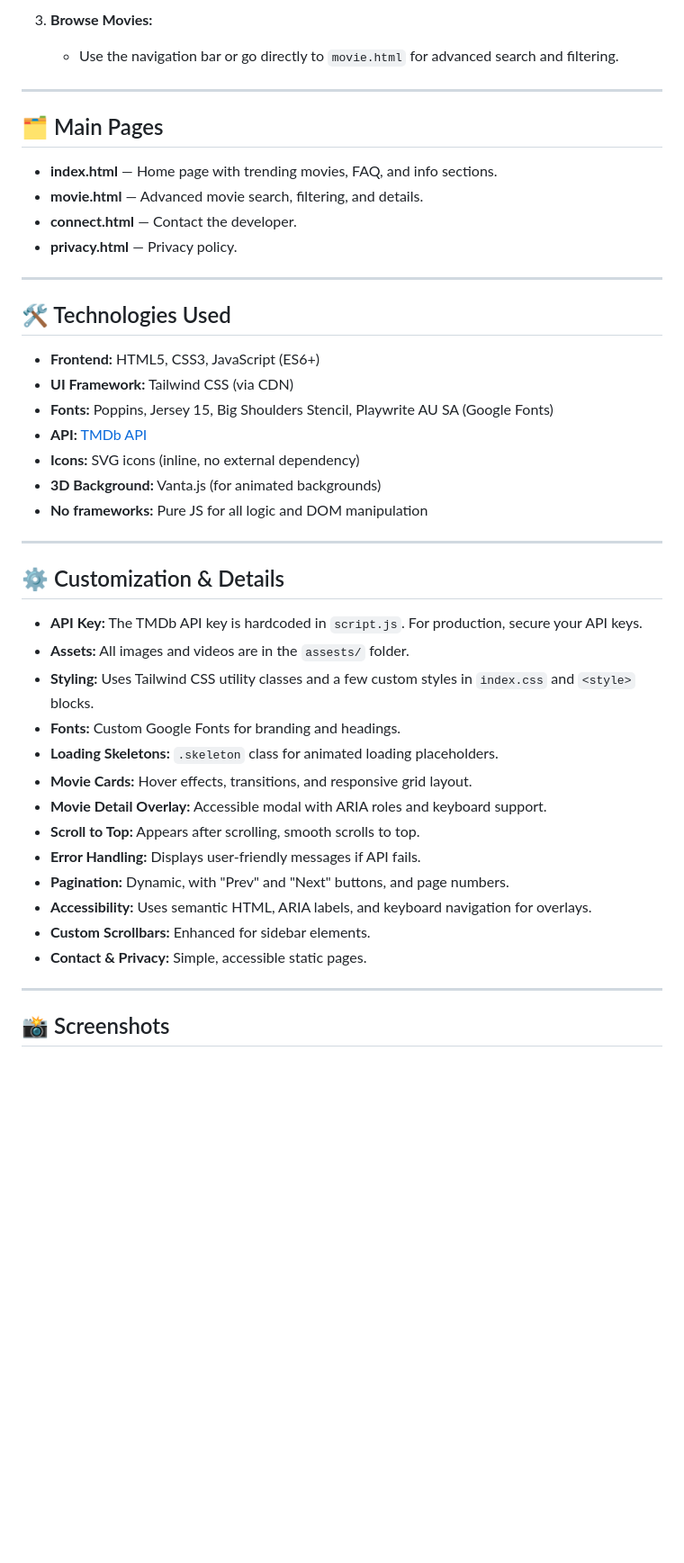
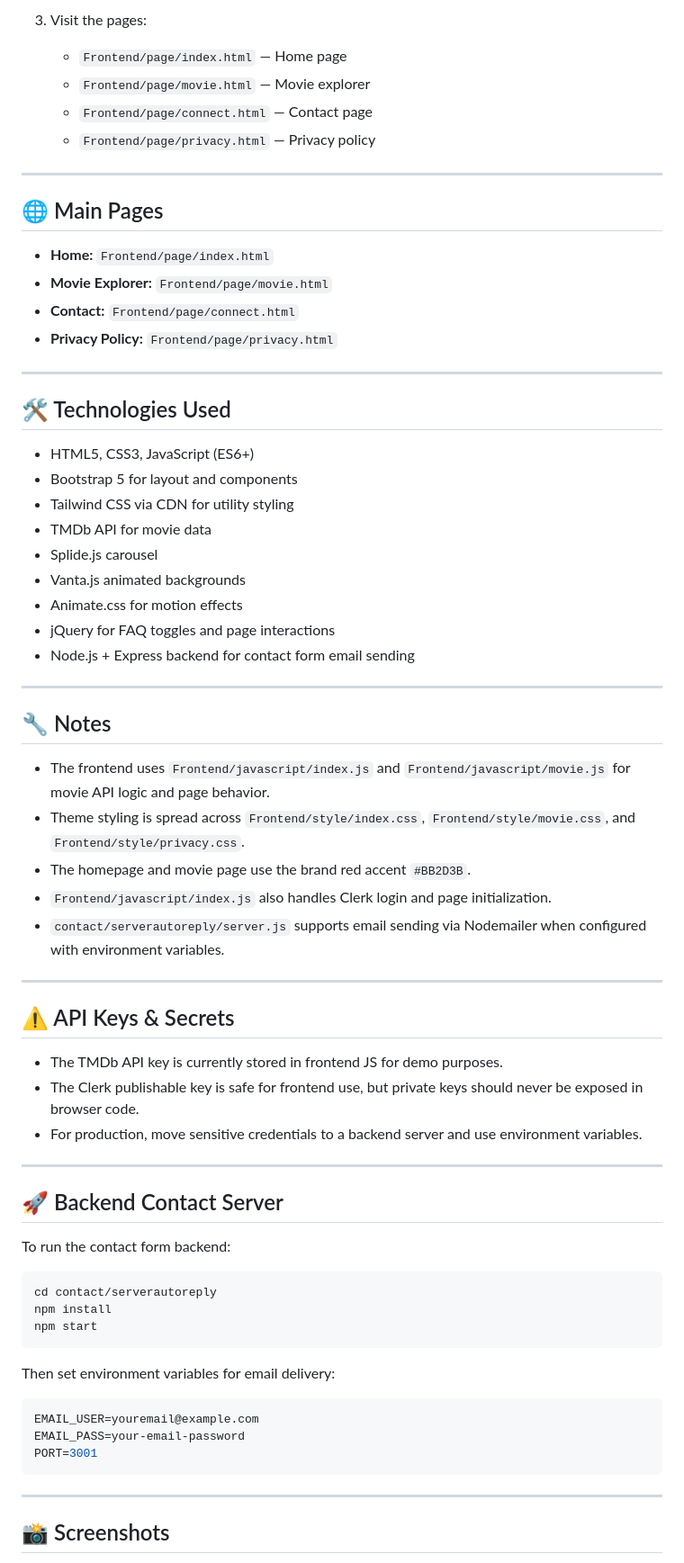
Before and after one commit to GETRISHU/SilverScreenX-MovieExplorer, a Markdown page: README.md, the part around one of its changes. Shown at 90% size. Drawn GitHub-style; blank space fills up the shorter version.

````diff
--- a/README.md
+++ b/README.md
@@ -66,45 +80,70 @@ SilverscreenX/
 
-3. **Browse Movies:**
-    - Use the navigation bar or go directly to `movie.html` for advanced search and filtering.
+3. Visit the pages:
+    - `Frontend/page/index.html` — Home page
+    - `Frontend/page/movie.html` — Movie explorer
+    - `Frontend/page/connect.html` — Contact page
+    - `Frontend/page/privacy.html` — Privacy policy
 
 ---
 
-## 🗂️ Main Pages
+## 🌐 Main Pages
 
-- **index.html** — Home page with trending movies, FAQ, and info sections.
-- **movie.html** — Advanced movie search, filtering, and details.
-- **connect.html** — Contact the developer.
-- **privacy.html** — Privacy policy.
+- **Home:** `Frontend/page/index.html`
+- **Movie Explorer:** `Frontend/page/movie.html`
+- **Contact:** `Frontend/page/connect.html`
+- **Privacy Policy:** `Frontend/page/privacy.html`
 
 ---
 
 ## 🛠️ Technologies Used
 
-- **Frontend:** HTML5, CSS3, JavaScript (ES6+)
-- **UI Framework:** Tailwind CSS (via CDN)
-- **Fonts:** Poppins, Jersey 15, Big Shoulders Stencil, Playwrite AU SA (Google Fonts)
-- **API:** [TMDb API](https://www.themoviedb.org/documentation/api)
-- **Icons:** SVG icons (inline, no external dependency)
-- **3D Background:** Vanta.js (for animated backgrounds)
-- **No frameworks:** Pure JS for all logic and DOM manipulation
+- HTML5, CSS3, JavaScript (ES6+)
+- Bootstrap 5 for layout and components
+- Tailwind CSS via CDN for utility styling
+- TMDb API for movie data
+- Splide.js carousel
+- Vanta.js animated backgrounds
+- Animate.css for motion effects
+- jQuery for FAQ toggles and page interactions
+- Node.js + Express backend for contact form email sending
 
 ---
 
-## ⚙️ Customization & Details
+## 🔧 Notes
 
-- **API Key:** The TMDb API key is hardcoded in `script.js`. For production, secure your API keys.
-- **Assets:** All images and videos are in the `assests/` folder.
-- **Styling:** Uses Tailwind CSS utility classes and a few custom styles in `index.css` and `<style>` blocks.
-- **Fonts:** Custom Google Fonts for branding and headings.
-- **Loading Skeletons:** `.skeleton` class for animated loading placeholders.
-- **Movie Cards:** Hover effects, transitions, and responsive grid layout.
-- **Movie Detail Overlay:** Accessible modal with ARIA roles and keyboard support.
-- **Scroll to Top:** Appears after scrolling, smooth scrolls to top.
-- **Error Handling:** Displays user-friendly messages if API fails.
-- **Pagination:** Dynamic, with "Prev" and "Next" buttons, and page numbers.
-- **Accessibility:** Uses semantic HTML, ARIA labels, and keyboard navigation for overlays.
-- **Custom Scrollbars:** Enhanced for sidebar elements.
-- **Contact & Privacy:** Simple, accessible static pages.
+- The frontend uses `Frontend/javascript/index.js` and `Frontend/javascript/movie.js` for movie API logic and page behavior.
+- Theme styling is spread across `Frontend/style/index.css`, `Frontend/style/movie.css`, and `Frontend/style/privacy.css`.
+- The homepage and movie page use the brand red accent `#BB2D3B`.
+- `Frontend/javascript/index.js` also handles Clerk login and page initialization.
+- `contact/serverautoreply/server.js` supports email sending via Nodemailer when configured with environment variables.
+
+---
+
+## ⚠️ API Keys & Secrets
+
+- The TMDb API key is currently stored in frontend JS for demo purposes.
+- The Clerk publishable key is safe for frontend use, but private keys should never be exposed in browser code.
+- For production, move sensitive credentials to a backend server and use environment variables.
+
+---
+
+## 🚀 Backend Contact Server
+
+To run the contact form backend:
+
+```sh
+cd contact/serverautoreply
+npm install
+npm start
+```
+
+Then set environment variables for email delivery:
+
+```env
+EMAIL_USER=youremail@example.com
+EMAIL_PASS=your-email-password
+PORT=3001
+```
 
 ---
 
````
Also changed, not shown: other parts of README.md (+54 -50 lines).
